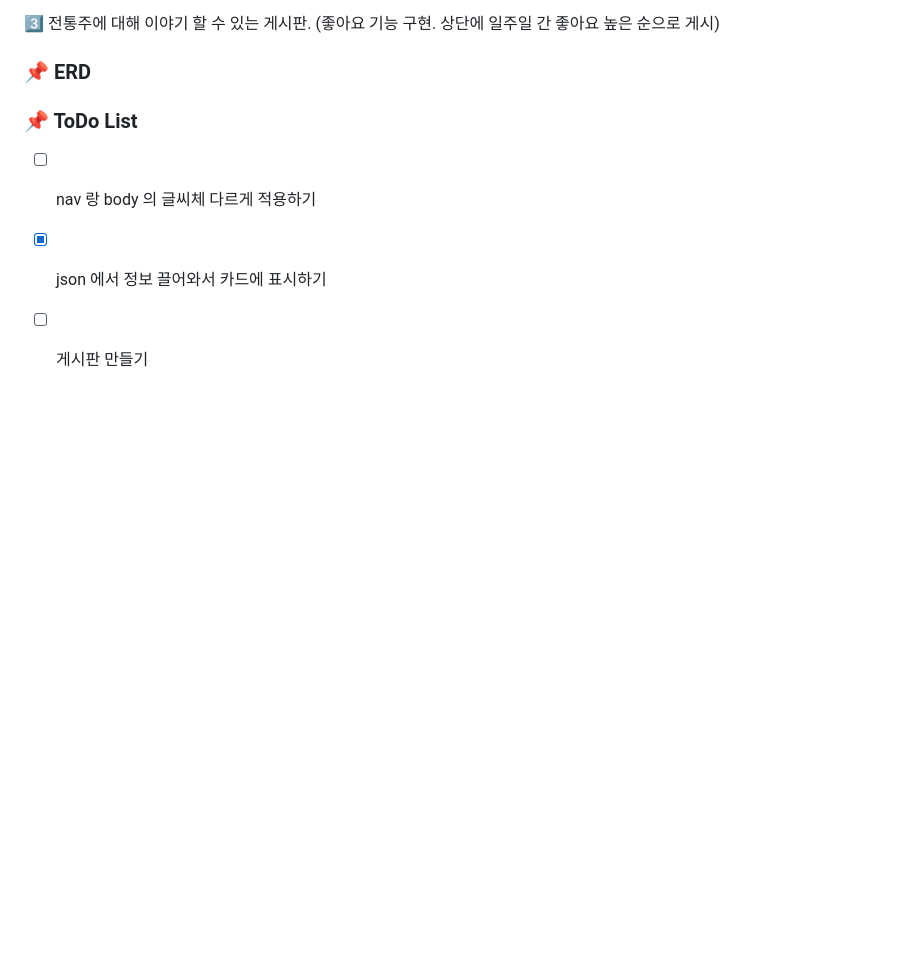
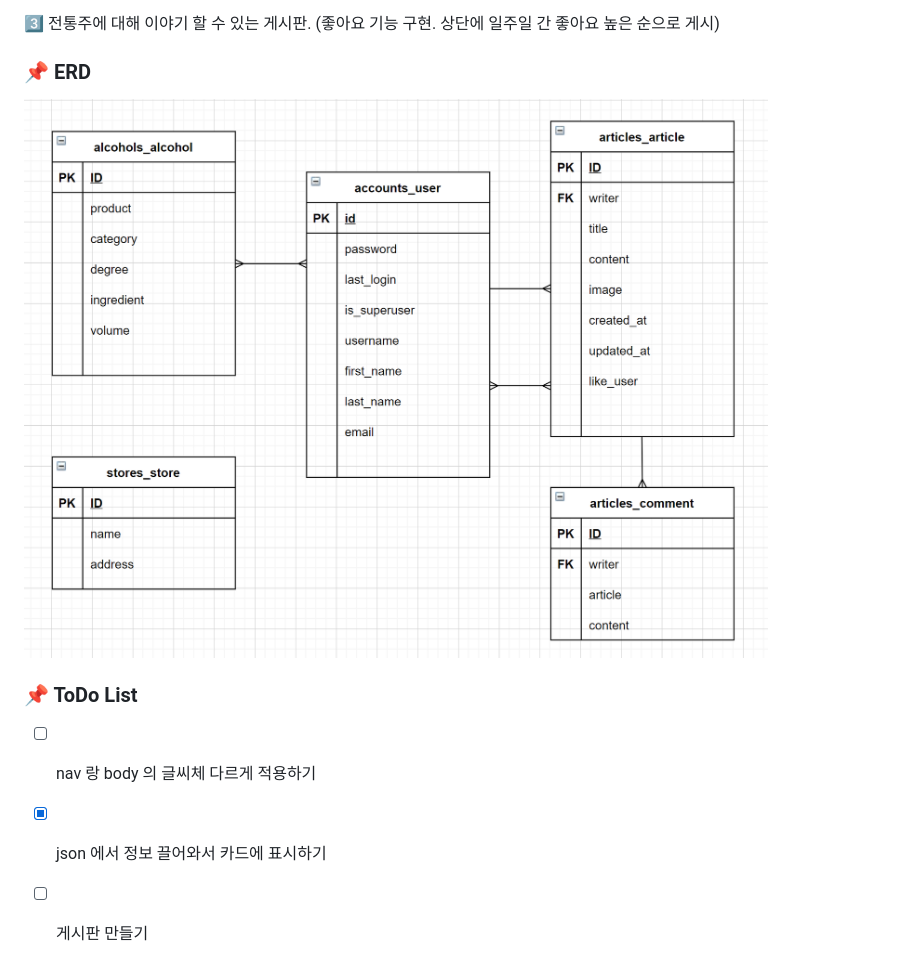
Before and after one commit to DrinkChosun/DrinkChosun, a Markdown page: README.md, the part around the change. Rendered like a GitHub page; pictures changed too: README.assets/image-20210504210139979.png (added); blank space fills up the shorter version.

Commit message:
Add erd to a README file

```diff
--- a/README.md
+++ b/README.md
@@ -16,7 +16,7 @@
 
 ### 📌 ERD
 
-
+![image-20210504210139979](README.assets/image-20210504210139979.png)
 
 
 
```
Also changed, not shown: README.assets/image-20210504210015774.png (added).
